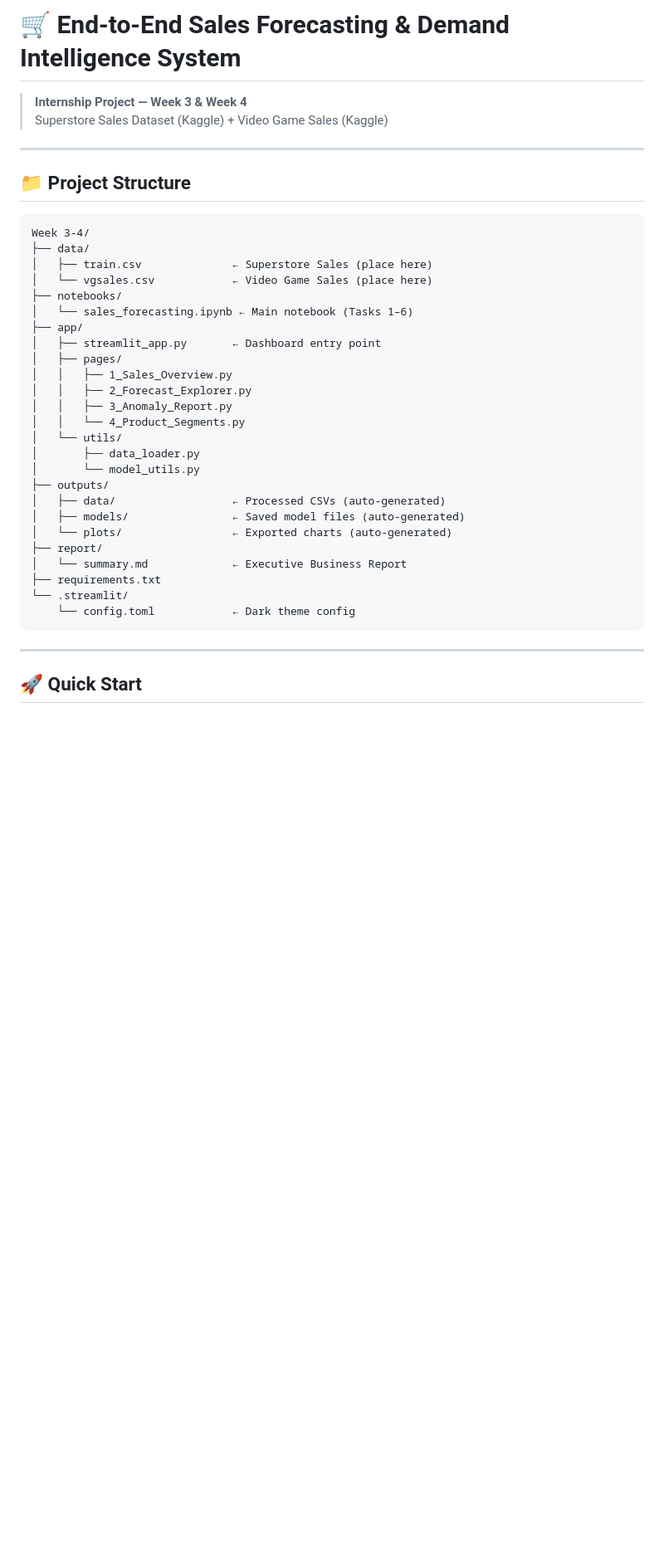
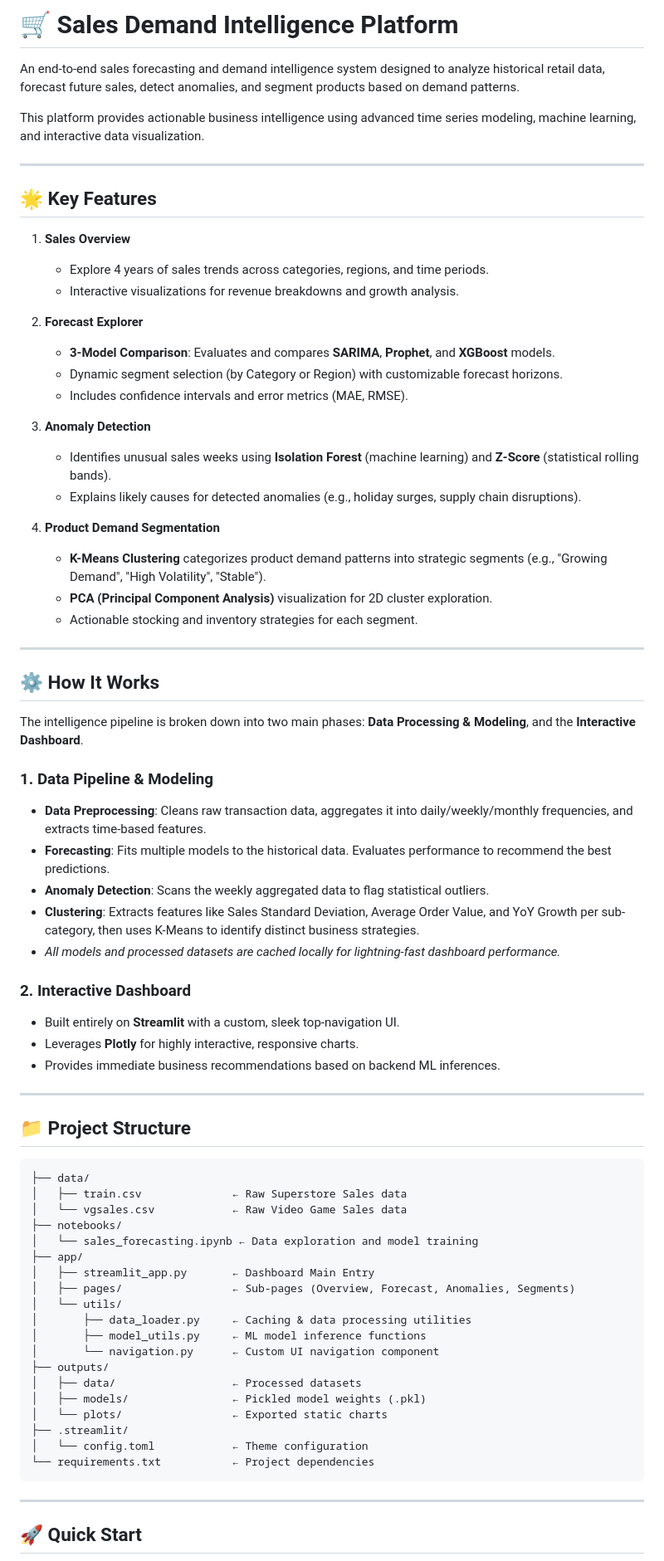
Before and after one commit to Pranjal180206/Mini-Projects, a Markdown page: Sales_Demand_Intelligence/README.md, the part around one of its changes. Shown at 83% size. GitHub-like rendering; blank space fills up the shorter version.

Commit message:
Update README.md to remove internship checklist and focus on project details

````diff
--- a/Sales_Demand_Intelligence/README.md
+++ b/Sales_Demand_Intelligence/README.md
@@ -1,37 +1,73 @@
-# 🛒 End-to-End Sales Forecasting & Demand Intelligence System
-> **Internship Project — Week 3 & Week 4**
-> Superstore Sales Dataset (Kaggle) + Video Game Sales (Kaggle)
+# 🛒 Sales Demand Intelligence Platform
+
+An end-to-end sales forecasting and demand intelligence system designed to analyze historical retail data, forecast future sales, detect anomalies, and segment products based on demand patterns.
+
+This platform provides actionable business intelligence using advanced time series modeling, machine learning, and interactive data visualization.
+
+---
+
+## 🌟 Key Features
+
+1. **Sales Overview**
+   - Explore 4 years of sales trends across categories, regions, and time periods.
+   - Interactive visualizations for revenue breakdowns and growth analysis.
+
+2. **Forecast Explorer**
+   - **3-Model Comparison**: Evaluates and compares **SARIMA**, **Prophet**, and **XGBoost** models.
+   - Dynamic segment selection (by Category or Region) with customizable forecast horizons.
+   - Includes confidence intervals and error metrics (MAE, RMSE).
+
+3. **Anomaly Detection**
+   - Identifies unusual sales weeks using **Isolation Forest** (machine learning) and **Z-Score** (statistical rolling bands).
+   - Explains likely causes for detected anomalies (e.g., holiday surges, supply chain disruptions).
+
+4. **Product Demand Segmentation**
+   - **K-Means Clustering** categorizes product demand patterns into strategic segments (e.g., "Growing Demand", "High Volatility", "Stable").
+   - **PCA (Principal Component Analysis)** visualization for 2D cluster exploration.
+   - Actionable stocking and inventory strategies for each segment.
+
+---
+
+## ⚙️ How It Works
+
+The intelligence pipeline is broken down into two main phases: **Data Processing & Modeling**, and the **Interactive Dashboard**.
+
+### 1. Data Pipeline & Modeling
+- **Data Preprocessing**: Cleans raw transaction data, aggregates it into daily/weekly/monthly frequencies, and extracts time-based features.
+- **Forecasting**: Fits multiple models to the historical data. Evaluates performance to recommend the best predictions.
+- **Anomaly Detection**: Scans the weekly aggregated data to flag statistical outliers.
+- **Clustering**: Extracts features like Sales Standard Deviation, Average Order Value, and YoY Growth per sub-category, then uses K-Means to identify distinct business strategies.
+- *All models and processed datasets are cached locally for lightning-fast dashboard performance.*
+
+### 2. Interactive Dashboard
+- Built entirely on **Streamlit** with a custom, sleek top-navigation UI.
+- Leverages **Plotly** for highly interactive, responsive charts.
+- Provides immediate business recommendations based on backend ML inferences.
 
 ---
 
 ## 📁 Project Structure
 
-```
-Week 3-4/
+```text
 ├── data/
-│   ├── train.csv              ← Superstore Sales (place here)
-│   └── vgsales.csv            ← Video Game Sales (place here)
+│   ├── train.csv              ← Raw Superstore Sales data
+│   └── vgsales.csv            ← Raw Video Game Sales data
 ├── notebooks/
-│   └── sales_forecasting.ipynb ← Main notebook (Tasks 1–6)
+│   └── sales_forecasting.ipynb ← Data exploration and model training
 ├── app/
-│   ├── streamlit_app.py       ← Dashboard entry point
-│   ├── pages/
-│   │   ├── 1_Sales_Overview.py
-│   │   ├── 2_Forecast_Explorer.py
-│   │   ├── 3_Anomaly_Report.py
-│   │   └── 4_Product_Segments.py
+│   ├── streamlit_app.py       ← Dashboard Main Entry
+│   ├── pages/                 ← Sub-pages (Overview, Forecast, Anomalies, Segments)
 │   └── utils/
-│       ├── data_loader.py
-│       └── model_utils.py
+│       ├── data_loader.py     ← Caching & data processing utilities
+│       ├── model_utils.py     ← ML model inference functions
+│       └── navigation.py      ← Custom UI navigation component
 ├── outputs/
-│   ├── data/                  ← Processed CSVs (auto-generated)
-│   ├── models/                ← Saved model files (auto-generated)
-│   └── plots/                 ← Exported charts (auto-generated)
-├── report/
-│   └── summary.md             ← Executive Business Report
-├── requirements.txt
-└── .streamlit/
-    └── config.toml            ← Dark theme config
+│   ├── data/                  ← Processed datasets
+│   ├── models/                ← Pickled model weights (.pkl)
+│   └── plots/                 ← Exported static charts
+├── .streamlit/
+│   └── config.toml            ← Theme configuration
+└── requirements.txt           ← Project dependencies
 ```
 
 ---
````
Also changed, not shown: other parts of Sales_Demand_Intelligence/README.md (+17 -69 lines).
